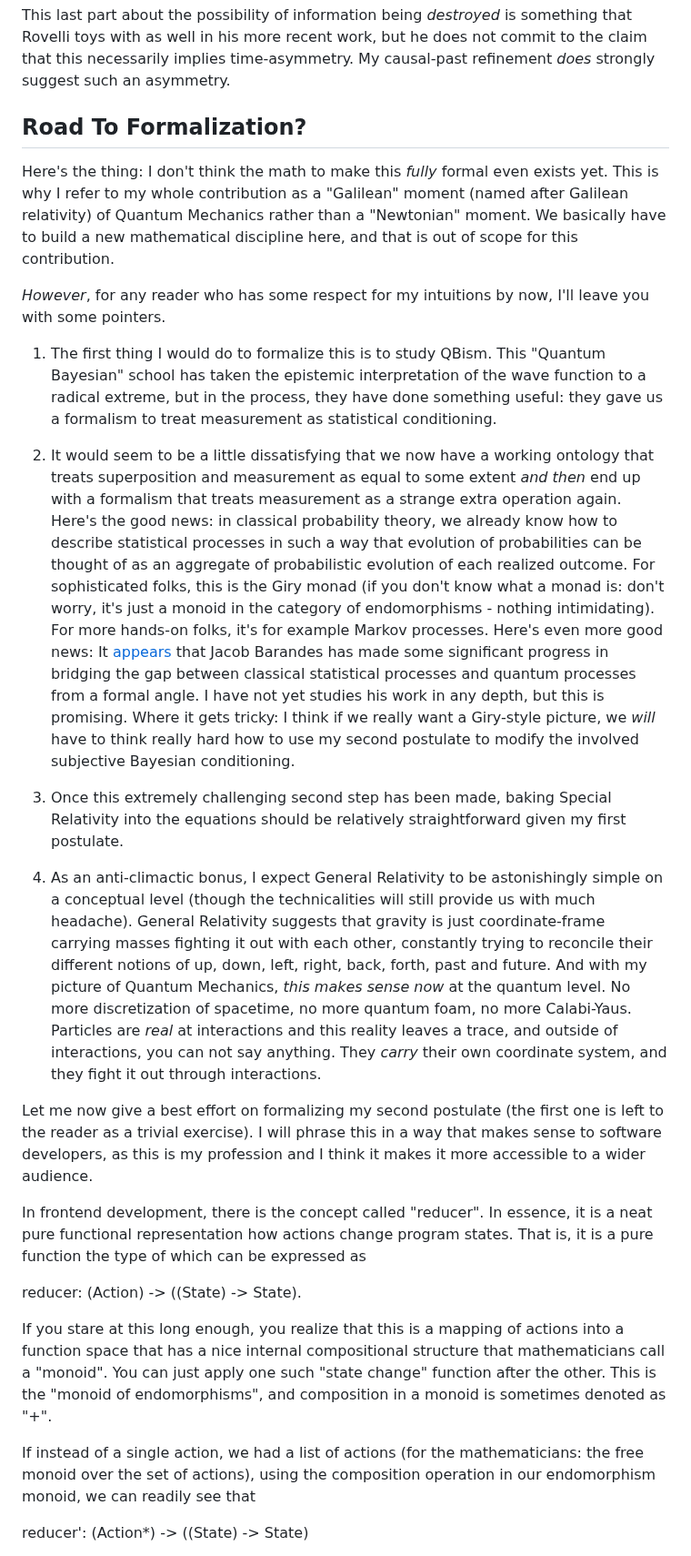
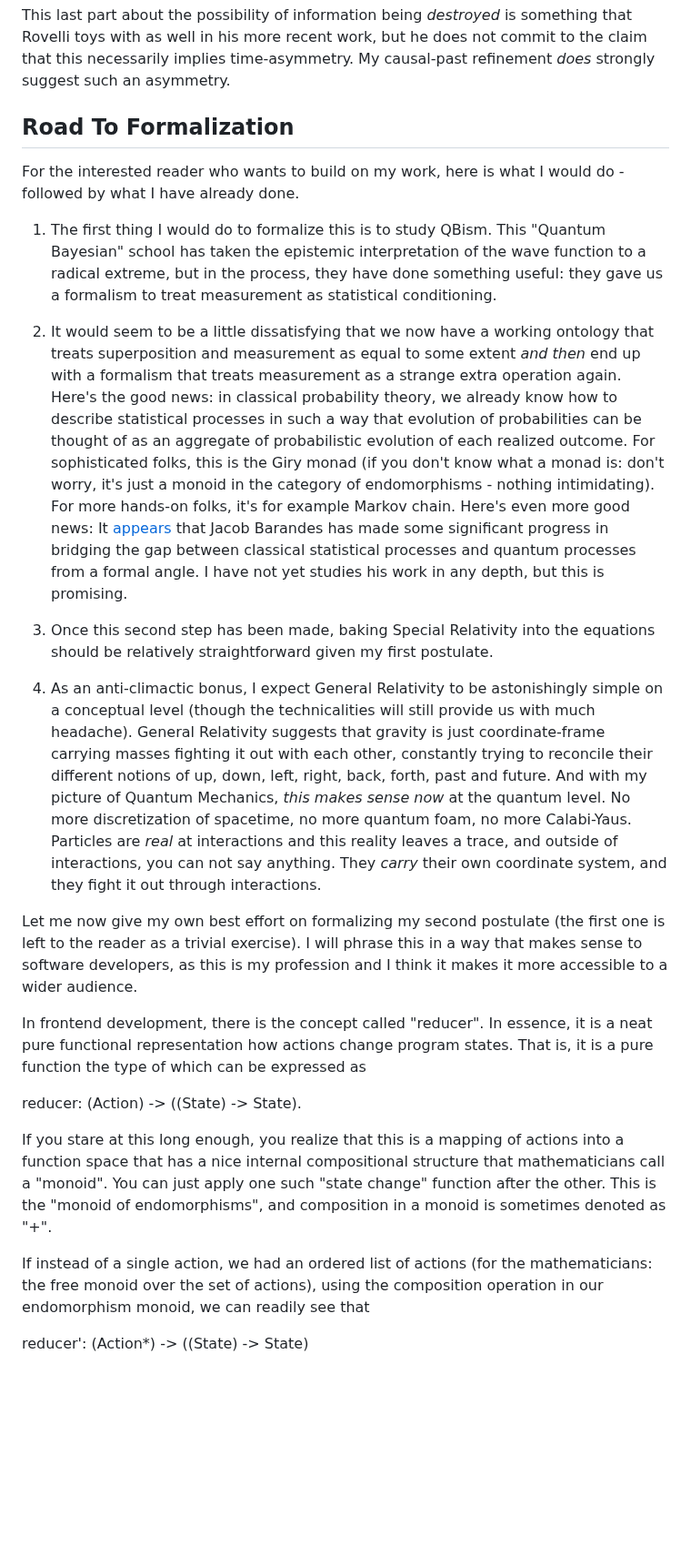
Before and after one commit to GermanBrainRot/Project-Galileo, a Markdown page: README.md, the part around one of its changes. Shown at 91% size. GitHub-like rendering; blank space fills up the shorter version.

```diff
--- a/README.md
+++ b/README.md
@@ -221,25 +221,22 @@ With this, the following mystery also suddenly makes sense:
 
 This last part about the possibility of information being *destroyed* is something that Rovelli toys with as well in his more recent work, but he does not commit to the claim that this necessarily implies time-asymmetry. My causal-past refinement *does* strongly suggest such an asymmetry.
 
-## Road To Formalization?
+## Road To Formalization
 
-Here's the thing: I don't think the math to make this *fully* formal even exists yet. This is why I refer to my whole contribution as a "Galilean" moment (named after Galilean relativity) of Quantum Mechanics rather than a "Newtonian" moment. We basically have to build a new mathematical discipline here, and that is out of scope for this contribution.
-
-*However*, for any reader who has some respect for my intuitions by now, I'll leave you with some pointers.
+For the interested reader who wants to build on my work, here is what I would do - followed by what I have already done.
 
 1. The first thing I would do to formalize this is to study QBism. This "Quantum Bayesian" school has taken the epistemic interpretation of the wave function to a radical extreme, but in the process, they have done something useful: they gave us a formalism to treat measurement as statistical conditioning.
 
 2. It would seem to be a little dissatisfying that we now have a working ontology that treats superposition and measurement as equal to some extent *and then* end up with a formalism that treats measurement as a strange extra operation again.
-Here's the good news: in classical probability theory, we already know how to describe statistical processes in such a way that evolution of probabilities can be thought of as an aggregate of probabilistic evolution of each realized outcome. For sophisticated folks, this is the Giry monad (if you don't know what a monad is: don't worry, it's just a monoid in the category of endomorphisms - nothing intimidating). For more hands-on folks, it's for example Markov processes.
+Here's the good news: in classical probability theory, we already know how to describe statistical processes in such a way that evolution of probabilities can be thought of as an aggregate of probabilistic evolution of each realized outcome. For sophisticated folks, this is the Giry monad (if you don't know what a monad is: don't worry, it's just a monoid in the category of endomorphisms - nothing intimidating). For more hands-on folks, it's for example Markov chain.
 Here's even more good news: It [appears](https://www.youtube.com/watch?v=gEK4-XtMwro) that Jacob Barandes has made some significant progress in bridging the gap between classical statistical processes and quantum processes from a formal angle. I have not yet studies his work in any depth, but this is promising.
-Where it gets tricky: I think if we really want a Giry-style picture, we *will* have to think really hard how to use my second postulate to modify the involved subjective Bayesian conditioning.
 
-3. Once this extremely challenging second step has been made, baking Special Relativity into the equations should be relatively straightforward given my first postulate.
+3. Once this second step has been made, baking Special Relativity into the equations should be relatively straightforward given my first postulate.
 
 4. As an anti-climactic bonus, I expect General Relativity to be astonishingly simple on a conceptual level (though the technicalities will still provide us with much headache).
 General Relativity suggests that gravity is just coordinate-frame carrying masses fighting it out with each other, constantly trying to reconcile their different notions of up, down, left, right, back, forth, past and future. And with my picture of Quantum Mechanics, *this makes sense now* at the quantum level. No more discretization of spacetime, no more quantum foam, no more Calabi-Yaus. Particles are *real* at interactions and this reality leaves a trace, and outside of interactions, you can not say anything. They *carry* their own coordinate system, and they fight it out through interactions.
 
-Let me now give a best effort on formalizing my second postulate (the first one is left to the reader as a trivial exercise). I will phrase this in a way that makes sense to software developers, as this is my profession and I think it makes it more accessible to a wider audience.
+Let me now give my own best effort on formalizing my second postulate (the first one is left to the reader as a trivial exercise). I will phrase this in a way that makes sense to software developers, as this is my profession and I think it makes it more accessible to a wider audience.
 
 In frontend development, there is the concept called "reducer". In essence, it is a neat pure functional representation how actions change program states. That is, it is a pure function the type of which can be expressed as
 
@@ -247,7 +244,7 @@ reducer: (Action) -> ((State) -> State).
 
 If you stare at this long enough, you realize that this is a mapping of actions into a function space that has a nice internal compositional structure that mathematicians call a "monoid". You can just apply one such "state change" function after the other. This is the "monoid of endomorphisms", and composition in a monoid is sometimes denoted as "+".
 
-If instead of a single action, we had a list of actions (for the mathematicians: the free monoid over the set of actions), using the composition operation in our endomorphism monoid, we can readily see that
+If instead of a single action, we had an ordered list of actions (for the mathematicians: the free monoid over the set of actions), using the composition operation in our endomorphism monoid, we can readily see that
 
 reducer': (Action*) -> ((State) -> State)
 
```
Also changed, not shown: other parts of README.md (+25 -10 lines).
